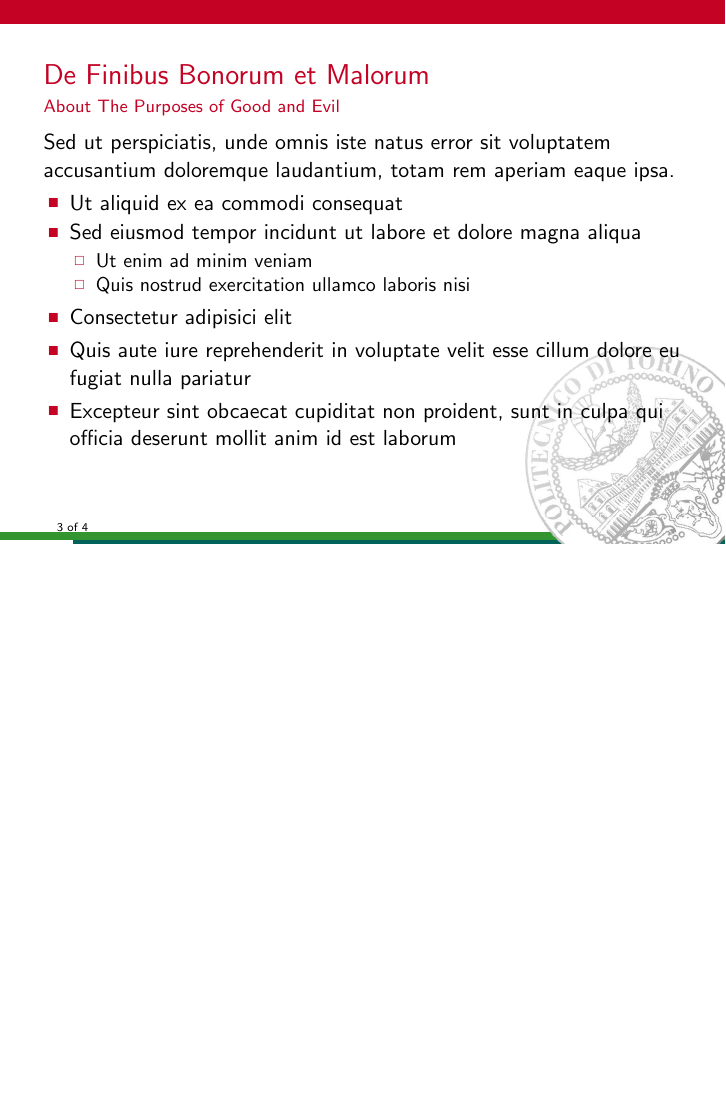
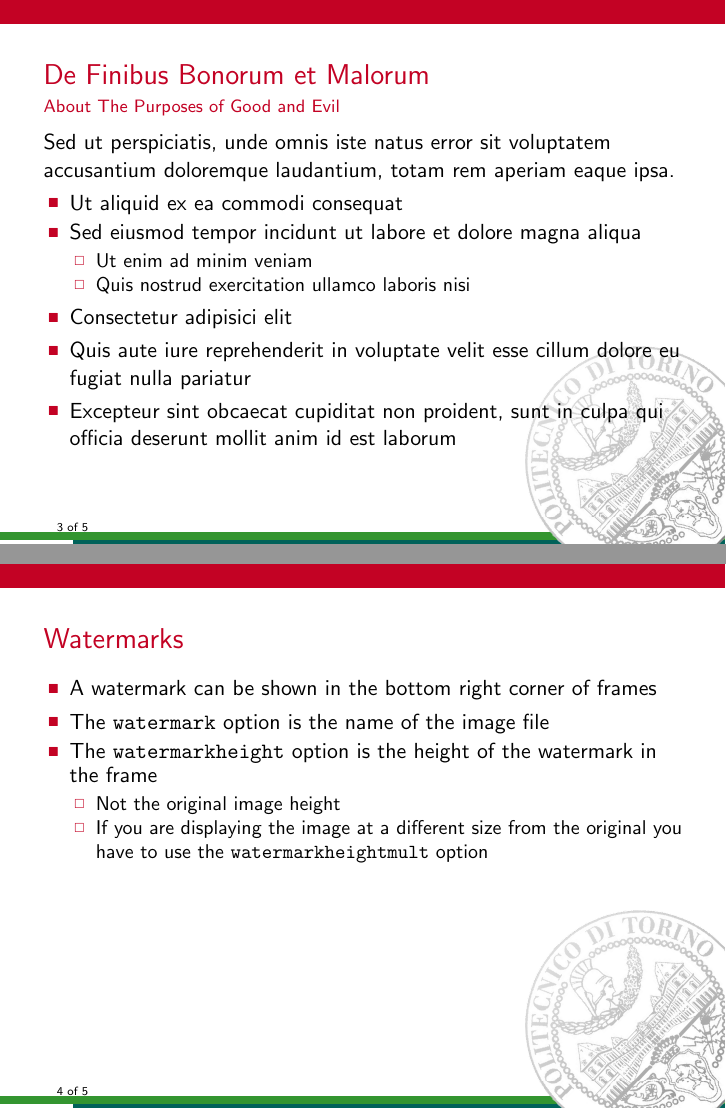
Before and after one commit to barisione/beamer-torino, LaTeX slides (nouvelle.tex, which reads content.tex): page 3 of 4 before the commit and pages 3 and 4 of 5 after it, the two joined at a grey line, the shorter picture padded with empty space. Compiled offline with pdfLaTeX.

Commit message:
Document options used for watermarks

```diff
--- a/content.tex
+++ b/content.tex
@@ -50,6 +50,21 @@ doloremque laudantium, totam rem aperiam eaque ipsa.
 
 \end{frame}
 
+\begin{frame}[t,fragile]
+\frametitle{Watermarks}
+\begin{itemize}
+\item A watermark can be shown in the bottom right corner of frames
+\item The \verb!watermark! option is the name of the image file
+\item The \verb!watermarkheight! option is the height of the watermark in the frame
+  \begin{itemize}
+  \item Not the original image height
+  \item If you are displaying the image at a different size from the original you
+        have to use the \verb!watermarkheightmult! option
+  \end{itemize}
+\end{itemize}
+
+\end{frame}
+
 \watermarkoff
 \begin{frame}[t,fragile]
 \frametitle{Frame without watermark}
```
